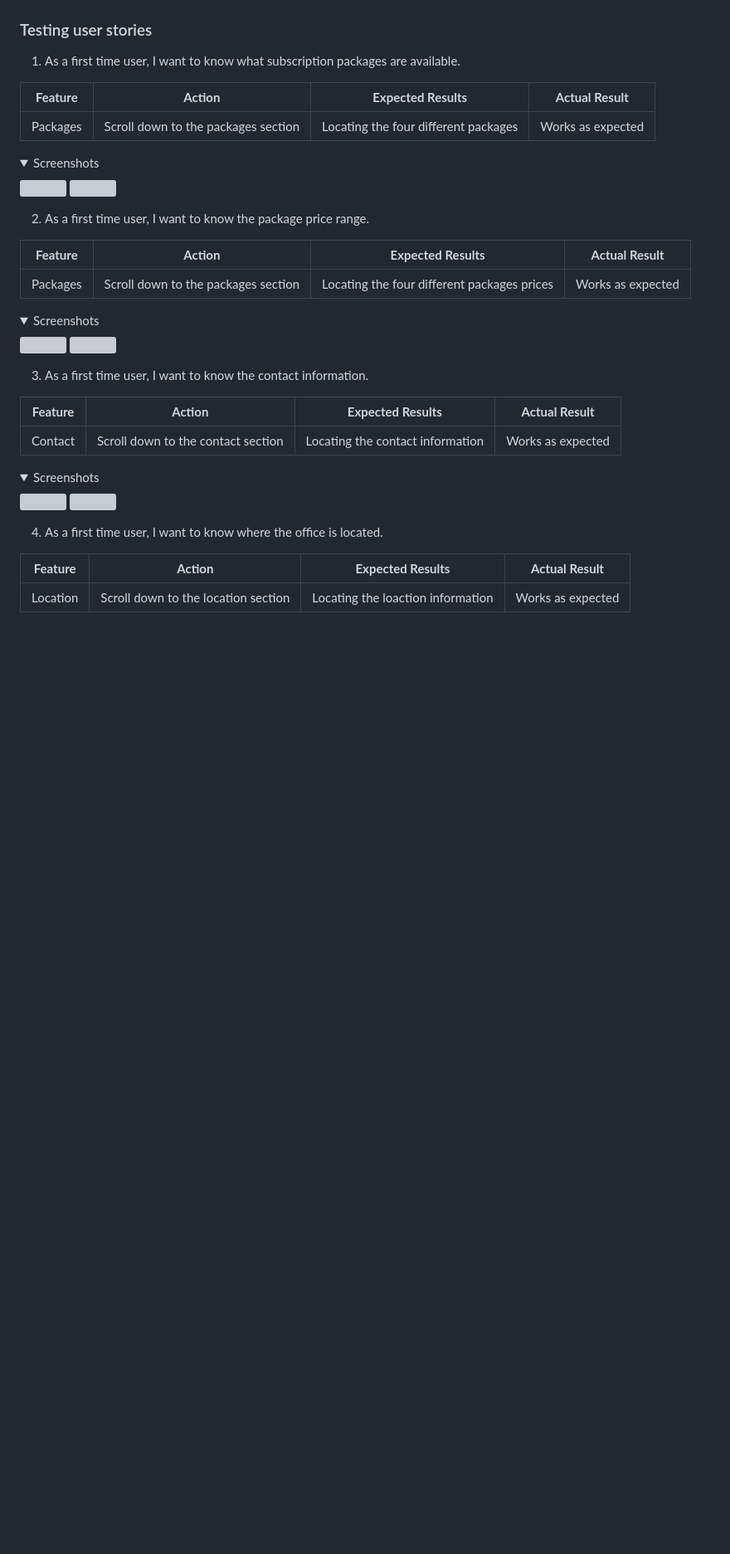
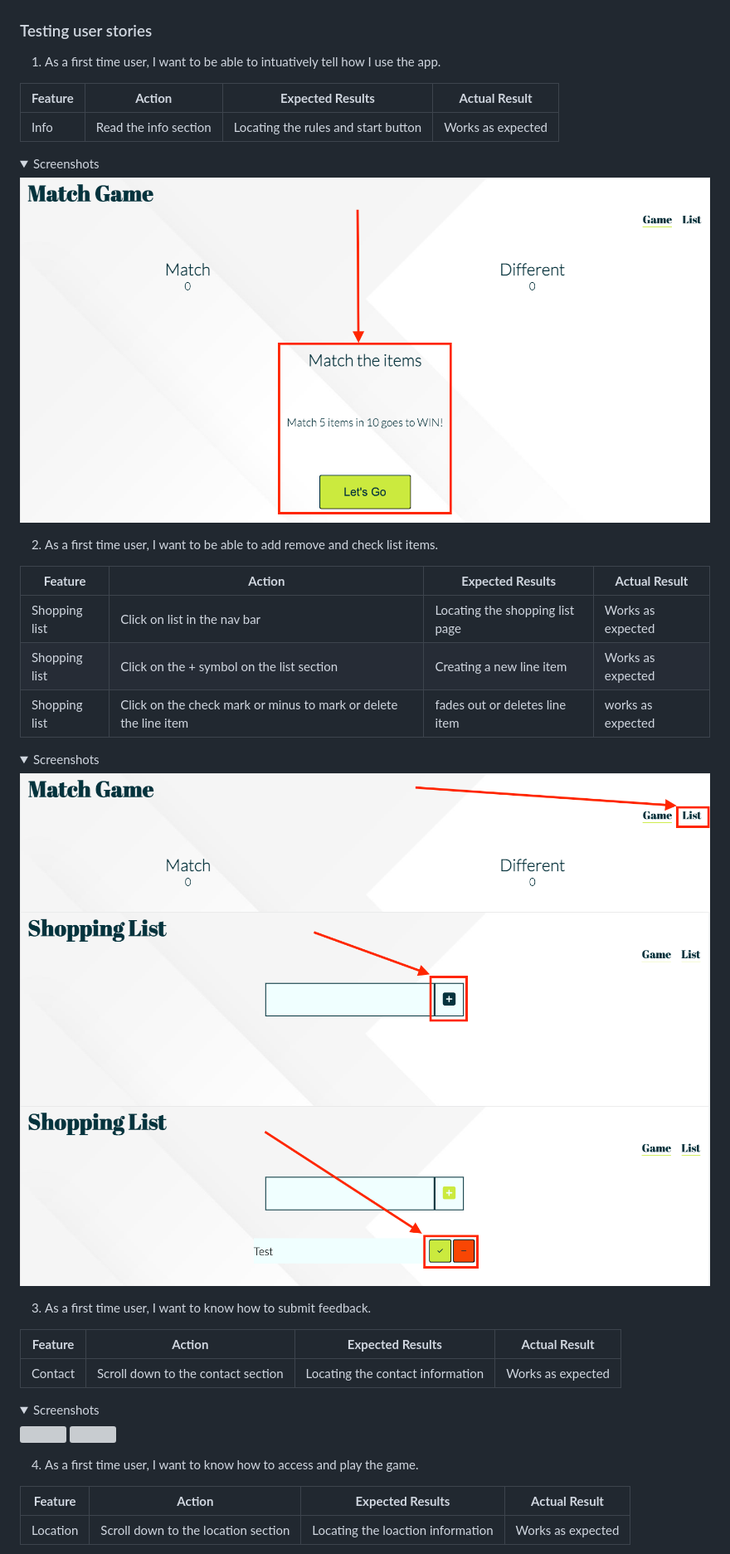
Before and after one commit to Chrisfaherty/CI_PP2_SCC, a Markdown page: README.md, the part around the change printed below. Shown: that part at 83% size. Rendered like a GitHub page; pictures changed too: docs/readme.md/user_stories/user_story_1.png (added), docs/readme.md/user_stories/user_story_2.png (added), docs/readme.md/user_stories/user_story_2_a.png (added); folded sections open; blank space fills up the shorter version; grey boxes are pictures that could not be loaded.

Commit message:
Create user story 1 & 2

```diff
--- a/README.md
+++ b/README.md
@@ -276,29 +277,31 @@ The home page is structured is an intuative way where all the relevent informati
     </details>
 
 ### Testing user stories
-1. As a first time user, I want to know what subscription packages are available.
+1. As a first time user, I want to be able to intuatively tell how I use the app.
 
 | **Feature** | **Action** | **Expected Results** | **Actual Result** |
 |-------------|------------|----------------------|-------------------|
-| Packages | Scroll down to the packages section | Locating the four different packages | Works as expected |
+| Info | Read the info section | Locating the rules and start button | Works as expected |
 
 <details><summary>Screenshots</summary>
-<img src="">
-<img src="">
+<img src="docs/readme.md/user_stories/user_story_1.png">
 </details>
 
-2. As a first time user, I want to know the package price range.
+2. As a first time user, I want to be able to add remove and check list items.
 
 | **Feature** | **Action** | **Expected Results** | **Actual Result** |
 |-------------|------------|----------------------|-------------------|
-| Packages | Scroll down to the packages section | Locating the four different packages prices | Works as expected |
+| Shopping list | Click on list in the nav bar | Locating the shopping list page | Works as expected |
+| Shopping list | Click on the + symbol on the list section | Creating a new line item | Works as expected |
+| Shopping list | Click on the check mark or minus to mark or delete the line item | fades out or deletes line item | works as expected |
 
 <details><summary>Screenshots</summary>
-<img src="">
-<img src="">
+<img src="docs/readme.md/user_stories/user_story_2.png">
+<img src="docs/readme.md/user_stories/user_story_2_a.png">
+<img src="docs/readme.md/user_stories/user_story_2_b.png">
 </details>
 
-3. As a first time user, I want to know the contact information.
+3. As a first time user, I want to know how to submit feedback.
 
 | **Feature** | **Action** | **Expected Results** | **Actual Result** |
 |-------------|------------|----------------------|-------------------|
@@ -309,7 +312,7 @@ The home page is structured is an intuative way where all the relevent informati
 <img src="">
 </details>
 
-4. As a first time user, I want to know where the office is located.
+4. As a first time user, I want to know how to access and play the game.
 
 | **Feature** | **Action** | **Expected Results** | **Actual Result** |
 |-------------|------------|----------------------|-------------------|
```
Also changed, not shown: other parts of README.md (+27 -27 lines).
